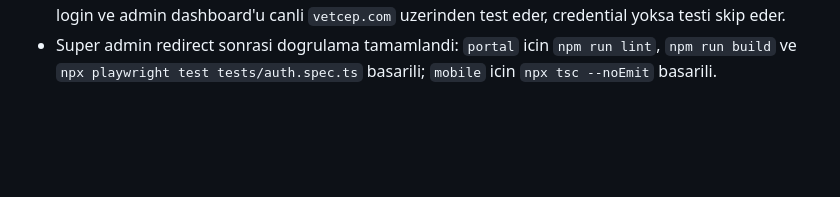
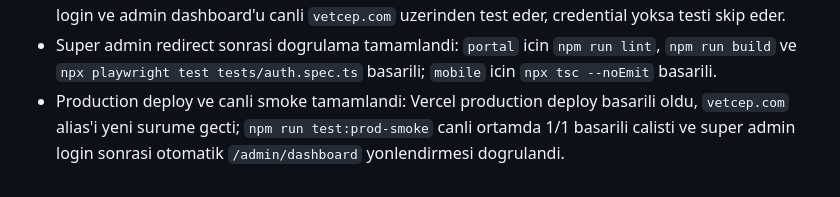
Before and after one commit to e-pati/e-pati, a Markdown page: complated.md, the part around the change. Rendered like a GitHub page; blank space fills up the shorter version.

Commit message:
docs: record prod smoke verification

```diff
--- a/complated.md
+++ b/complated.md
@@ -128,3 +128,4 @@
 - Prod backend teslimi sonrasi super admin login akisi iyilestirildi: `/login` basarili giriste kullanici rolu `SUPER_ADMIN` ise artik otomatik `/admin/dashboard` adresine yonlendirir, klinik/veteriner rolleri `/dashboard` akisini kullanmaya devam eder.
 - Prod smoke test altyapisi eklendi: `playwright.prod.config.ts`, `tests/prod-smoke.spec.ts` ve `npm run test:prod-smoke` scripti hazirlandi; `VETCEP_SMOKE_EMAIL` ve `VETCEP_SMOKE_PASSWORD` verilirse landing, login ve admin dashboard'u canli `vetcep.com` uzerinden test eder, credential yoksa testi skip eder.
 - Super admin redirect sonrasi dogrulama tamamlandi: `portal` icin `npm run lint`, `npm run build` ve `npx playwright test tests/auth.spec.ts` basarili; `mobile` icin `npx tsc --noEmit` basarili.
+- Production deploy ve canli smoke tamamlandi: Vercel production deploy basarili oldu, `vetcep.com` alias'i yeni surume gecti; `npm run test:prod-smoke` canli ortamda 1/1 basarili calisti ve super admin login sonrasi otomatik `/admin/dashboard` yonlendirmesi dogrulandi.
```
